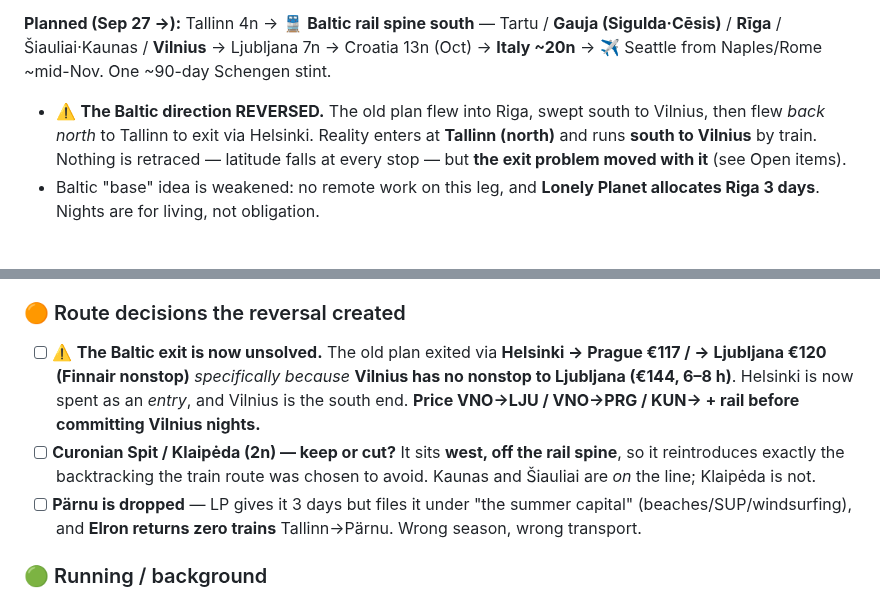
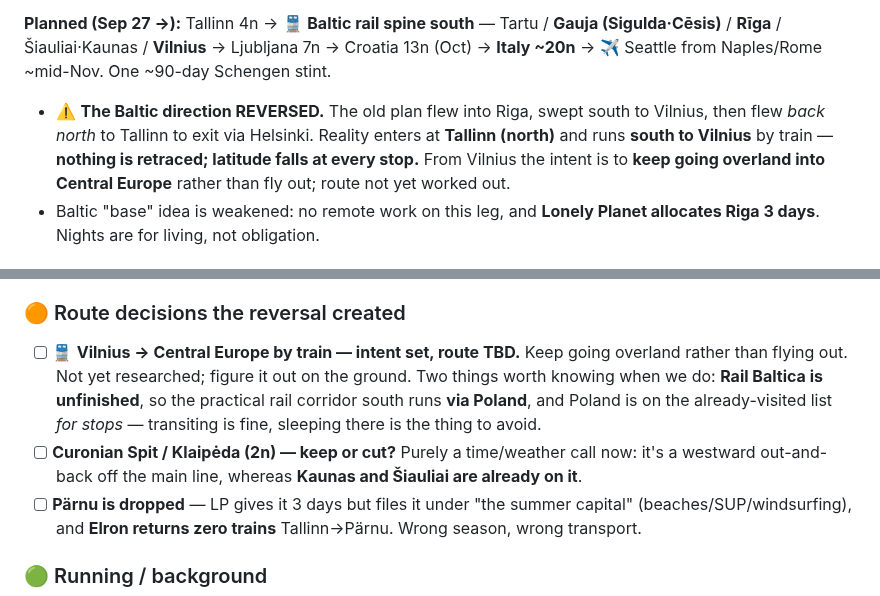
Before and after one commit to YellowViking/sabbatical-2026, a Markdown page: RESUME.md, 2 parts joined by grey strips. Drawn GitHub-style.

```diff
--- a/RESUME.md
+++ b/RESUME.md
@@ -39,7 +39,7 @@ Burn ~90 Schengen days late-Aug→mid-Nov on a fresh NW→SE arc; exit ~mid-Nov
 
 **Planned (Sep 27 →):** Tallinn 4n → 🚆 **Baltic rail spine south** — Tartu / **Gauja (Sigulda·Cēsis)** / **Rīga** / Šiauliai·Kaunas / **Vilnius** → Ljubljana 7n → Croatia 13n (Oct) → **Italy ~20n** → ✈ Seattle from Naples/Rome ~mid-Nov. One ~90-day Schengen stint.
 
-- ⚠️ **The Baltic direction REVERSED.** The old plan flew into Riga, swept south to Vilnius, then flew *back north* to Tallinn to exit via Helsinki. Reality enters at **Tallinn (north)** and runs **south to Vilnius** by train. Nothing is retraced — latitude falls at every stop — but **the exit problem moved with it** (see Open items).
+- ⚠️ **The Baltic direction REVERSED.** The old plan flew into Riga, swept south to Vilnius, then flew *back north* to Tallinn to exit via Helsinki. Reality enters at **Tallinn (north)** and runs **south to Vilnius** by train — **nothing is retraced; latitude falls at every stop.** From Vilnius the intent is to **keep going overland into Central Europe** rather than fly out; route not yet worked out.
 - Baltic "base" idea is weakened: no remote work on this leg, and **Lonely Planet allocates Riga 3 days**. Nights are for living, not obligation.
 
 ## Already visited — DO NOT re-route through (from blog.buyuchen.org, 2023 sabbatical)
@@ -57,8 +57,8 @@ Poland (Kraków, Warsaw), Czechia (Prague), Slovakia (Bratislava), Hungary (Buda
 - [ ] **Beds unbooked from Sep 27 onward** — Gauja/Rīga/Vilnius all open.
 
 ### 🟠 Route decisions the reversal created
-- [ ] ⚠️ **The Baltic exit is now unsolved.** The old plan exited via **Helsinki → Prague €117 / → Ljubljana €120 (Finnair nonstop)** *specifically because* **Vilnius has no nonstop to Ljubljana (€144, 6–8 h)**. Helsinki is now spent as an *entry*, and Vilnius is the south end. **Price VNO→LJU / VNO→PRG / KUN→ + rail before committing Vilnius nights.**
-- [ ] **Curonian Spit / Klaipėda (2n) — keep or cut?** It sits **west, off the rail spine**, so it reintroduces exactly the backtracking the train route was chosen to avoid. Kaunas and Šiauliai are *on* the line; Klaipėda is not.
+- [ ] 🚆 **Vilnius → Central Europe by train — intent set, route TBD.** Keep going overland rather than flying out. Not yet researched; figure it out on the ground. Two things worth knowing when we do: **Rail Baltica is unfinished**, so the practical rail corridor south runs **via Poland**, and Poland is on the already-visited list *for stops* — transiting is fine, sleeping there is the thing to avoid.
+- [ ] **Curonian Spit / Klaipėda (2n) — keep or cut?** Purely a time/weather call now: it's a westward out-and-back off the main line, whereas **Kaunas and Šiauliai are already on it**.
 - [ ] **Pärnu is dropped** — LP gives it 3 days but files it under "the summer capital" (beaches/SUP/windsurfing), and **Elron returns zero trains** Tallinn→Pärnu. Wrong season, wrong transport.
 
 ### 🟢 Running / background
```
Also changed, not shown: itinerary.md (+6 -6 lines).
